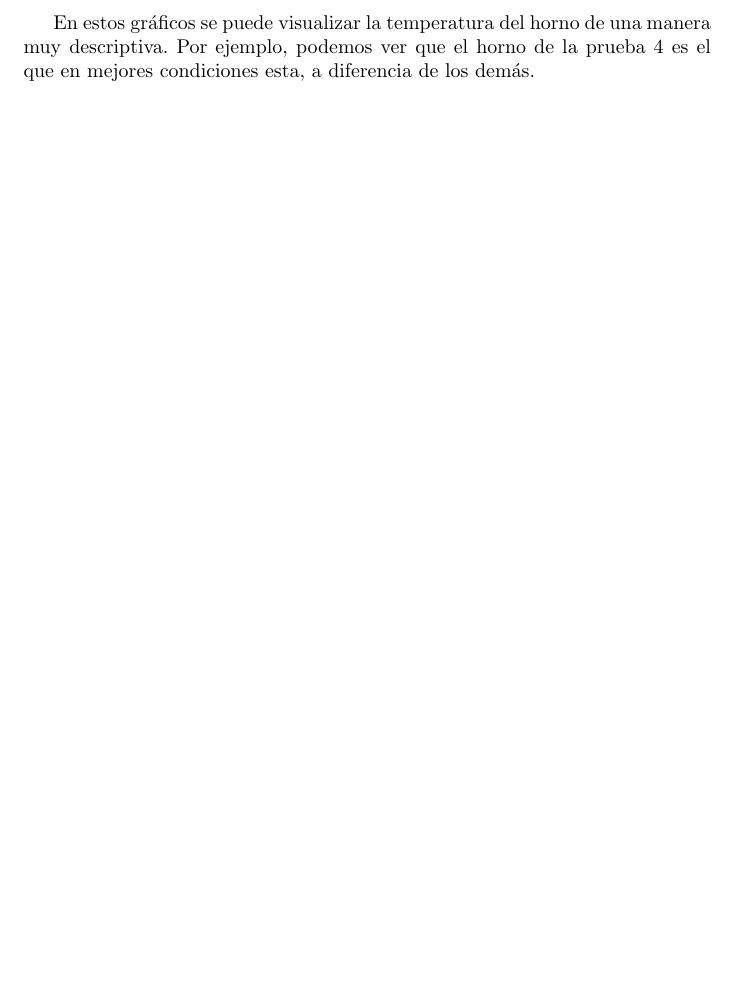
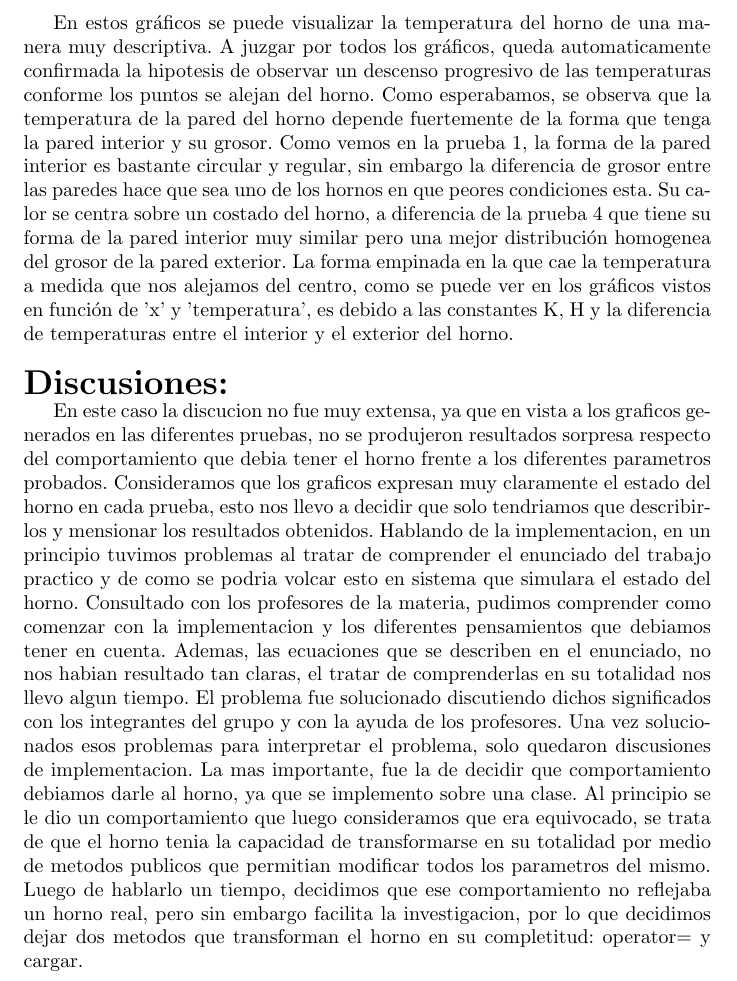
Before and after one commit to segeschecho/metodos-numericos-2007, a LaTeX paper (tp2/paper-tp2.tex): part of page 17 of 33, cut so that both start at the same text, the shorter picture padded with empty space. Compiled offline with pdfLaTeX; the source files are stored in an older character set and shown here as Unicode.

Commit message:
.tex casi concluido

```diff
--- a/tp2/paper-tp2.tex
+++ b/tp2/paper-tp2.tex
@@ -412,7 +412,19 @@ Radio exterior = 30
 
 \centerline{\includegraphics[scale=0.25]{prueba5-b.jpg}\includegraphics[scale=0.25]{prueba5-c.jpg}}
 \pagebreak
-En estos gr\'aficos se puede visualizar la temperatura del horno de una manera muy descriptiva. Por ejemplo, podemos ver que el horno de la prueba 4 es el que en mejores condiciones esta, a diferencia de los dem\'as.
+En estos gr\'aficos se puede visualizar la temperatura del horno de una manera muy descriptiva. A juzgar por todos los gr\'aficos, queda automaticamente confirmada la hipotesis de observar un descenso progresivo de las temperaturas conforme los puntos se alejan del horno.
+Como esperabamos, se observa que la temperatura de la pared del horno depende fuertemente de la forma que tenga la pared interior y su grosor. Como vemos en la prueba 1, la forma de la pared interior es bastante circular y regular, sin embargo la diferencia de grosor entre las paredes hace que sea uno de los hornos en que peores condiciones esta. Su calor se centra sobre un costado del horno, a diferencia de la prueba 4 que tiene su forma de la pared interior muy similar pero una mejor distribuci\'on homogenea del grosor de la pared exterior.
+La forma empinada en la que cae la temperatura a medida que nos alejamos del centro, como se puede ver en los gr\'aficos vistos en funci\'on de 'x' y 'temperatura', es debido a las constantes K, H y la diferencia de temperaturas entre el interior y el exterior del horno.
+
+\medskip
+\medskip
+\leftline{\LARGE{\bf Discusiones:}}
+En este caso la discucion no fue muy extensa, ya que en vista a los graficos generados en las diferentes pruebas, no se produjeron resultados sorpresa respecto del comportamiento que debia tener el horno frente a los diferentes parametros probados.
+Consideramos que los graficos expresan muy claramente el estado del horno en cada prueba, esto nos llevo a decidir que solo tendriamos que describirlos y mensionar los resultados obtenidos.
+Hablando de la implementacion, en un principio tuvimos problemas al tratar de comprender el enunciado del trabajo practico y de como se podria volcar esto en sistema que simulara el estado del horno. Consultado con los profesores de la materia, pudimos comprender como comenzar con la implementacion y los diferentes pensamientos que debiamos tener en cuenta.
+Ademas, las ecuaciones que se describen en el enunciado, no nos habian resultado tan claras, el tratar de comprenderlas en su totalidad nos llevo algun tiempo. El problema fue solucionado discutiendo dichos significados con los integrantes del grupo y con la ayuda de los profesores.
+Una vez solucionados esos problemas para interpretar el problema, solo quedaron discusiones de implementacion. La mas importante, fue la de decidir que comportamiento debiamos darle al horno, ya que se implemento sobre una clase. Al principio se le dio un comportamiento que luego consideramos que era equivocado, se trata de que el horno tenia la capacidad de transformarse en su totalidad por medio de metodos publicos que permitian modificar todos los parametros del mismo. Luego de hablarlo un tiempo, decidimos que ese comportamiento no reflejaba un horno real, pero sin embargo facilita la investigacion, por lo que decidimos dejar dos metodos que transforman el horno en su completitud: operator= y cargar.
+
 
 \pagebreak
 \leftline{{\LARGE{\bf Apendice A:}}}
```
